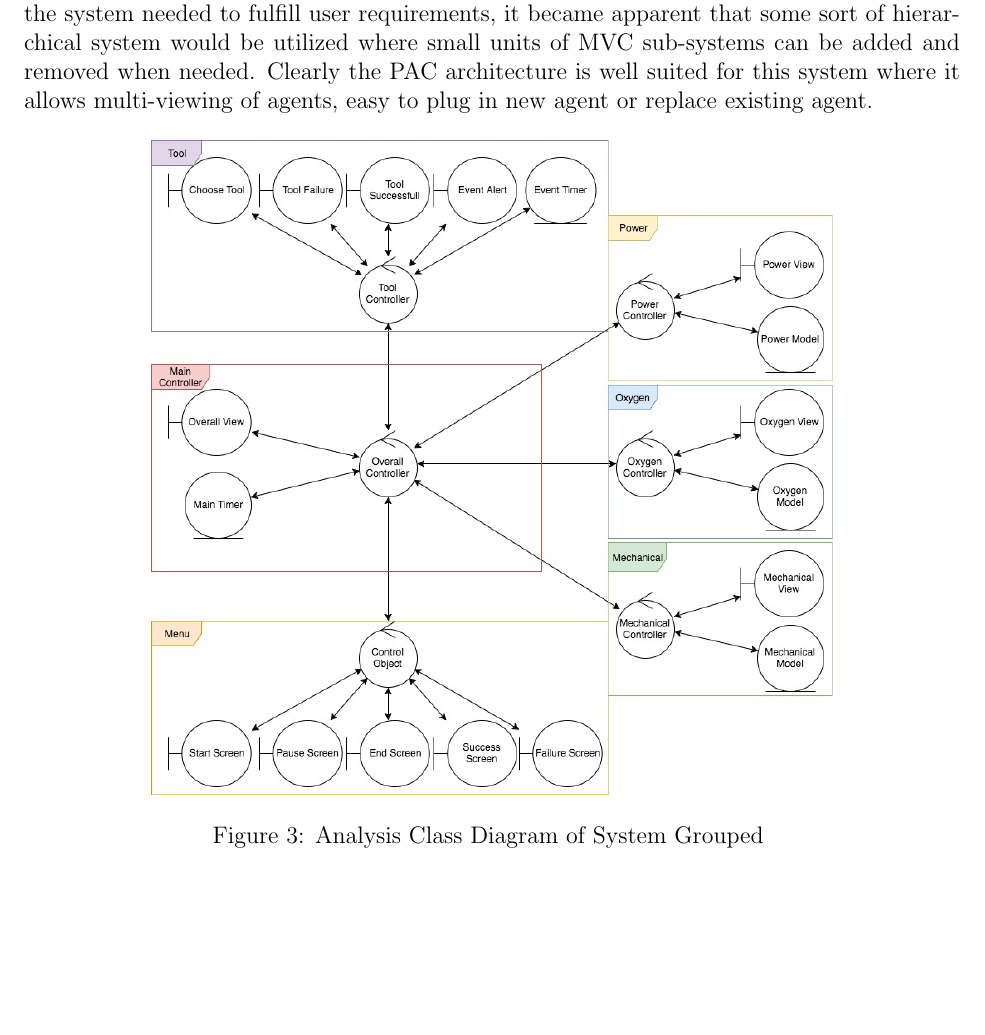
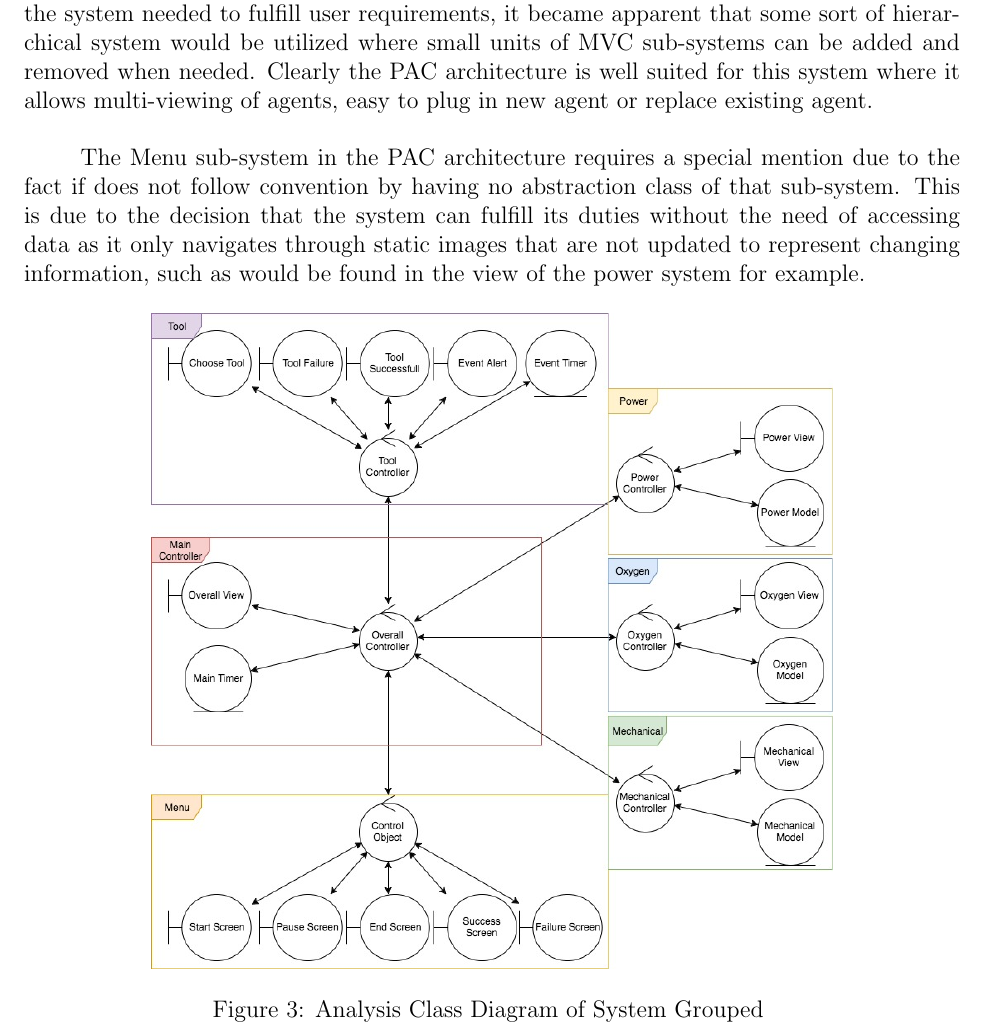
Before and after one commit to pavlearezina/3A04, a LaTeX document (D2/Design Doc.tex): part of page 7 of 13, cut so that both start at the same text, the shorter picture padded with empty space. Compiled offline with pdfLaTeX.

Commit message:
added the subsystem exception expl

```diff
--- a/D2/Design Doc.tex
+++ b/D2/Design Doc.tex
@@ -116,7 +116,8 @@
 \label{sub:system_architecture}
 % Begin SubSection
 \tab The overall architecture utilized in this project is the presentation-abstraction-control (PAC) architecture, essentially a hierarchical structure made out of model-view-controller (MVC) blocks. PAC architecture is an interaction orientated software architecture that was developed from MVC to support the application requirement of multiple agents in addition to the interactive application requirements. Each agent has a control module that plays an active role, where the model and view module are separated which entails the sub-system architecture. The multiple agents are ordered in a hierarchy where the controller components communicated in a well-structured method. It is very suitable for any distributed system where each remote agent has its own functionalities with data and interactive interface. \\ \\
-\tab With the analysis class diagram, it was determined that the architecture needed to follow high coupling and low cohesion design principle with a requirement of sub-systems to be able to be easily detached from the overall system. By striving to implement the first design principle mentioned coupled with exploring the ways the user will be able to utilize the system, it became clear that structure similar to MVC would be utilized to create the architecture of the program. With self-contained modules that can be easily detached from the system needed to fulfill user requirements, it became apparent that some sort of hierarchical system would be utilized where small units of MVC sub-systems can be added and removed when needed. Clearly the PAC 	architecture is well suited for this system where it allows multi-viewing of agents, easy to plug in new agent or replace existing agent.
+\tab With the analysis class diagram, it was determined that the architecture needed to follow high coupling and low cohesion design principle with a requirement of sub-systems to be able to be easily detached from the overall system. By striving to implement the first design principle mentioned coupled with exploring the ways the user will be able to utilize the system, it became clear that structure similar to MVC would be utilized to create the architecture of the program. With self-contained modules that can be easily detached from the system needed to fulfill user requirements, it became apparent that some sort of hierarchical system would be utilized where small units of MVC sub-systems can be added and removed when needed. Clearly the PAC 	architecture is well suited for this system where it allows multi-viewing of agents, easy to plug in new agent or replace existing agent.  \\ \\
+\tab The Menu sub-system in the PAC architecture requires a special mention due to the fact if does not follow convention by having no abstraction class of that sub-system. This is due to the decision that the system can fulfill its duties without the need of accessing data as it only navigates through static images that are not updated to represent changing information, such as would be found in the view of the power system for example.
 
 \begin{figure}[ht!]
 \centering
```
Also changed, not shown: D2/Design Doc.pdf.
